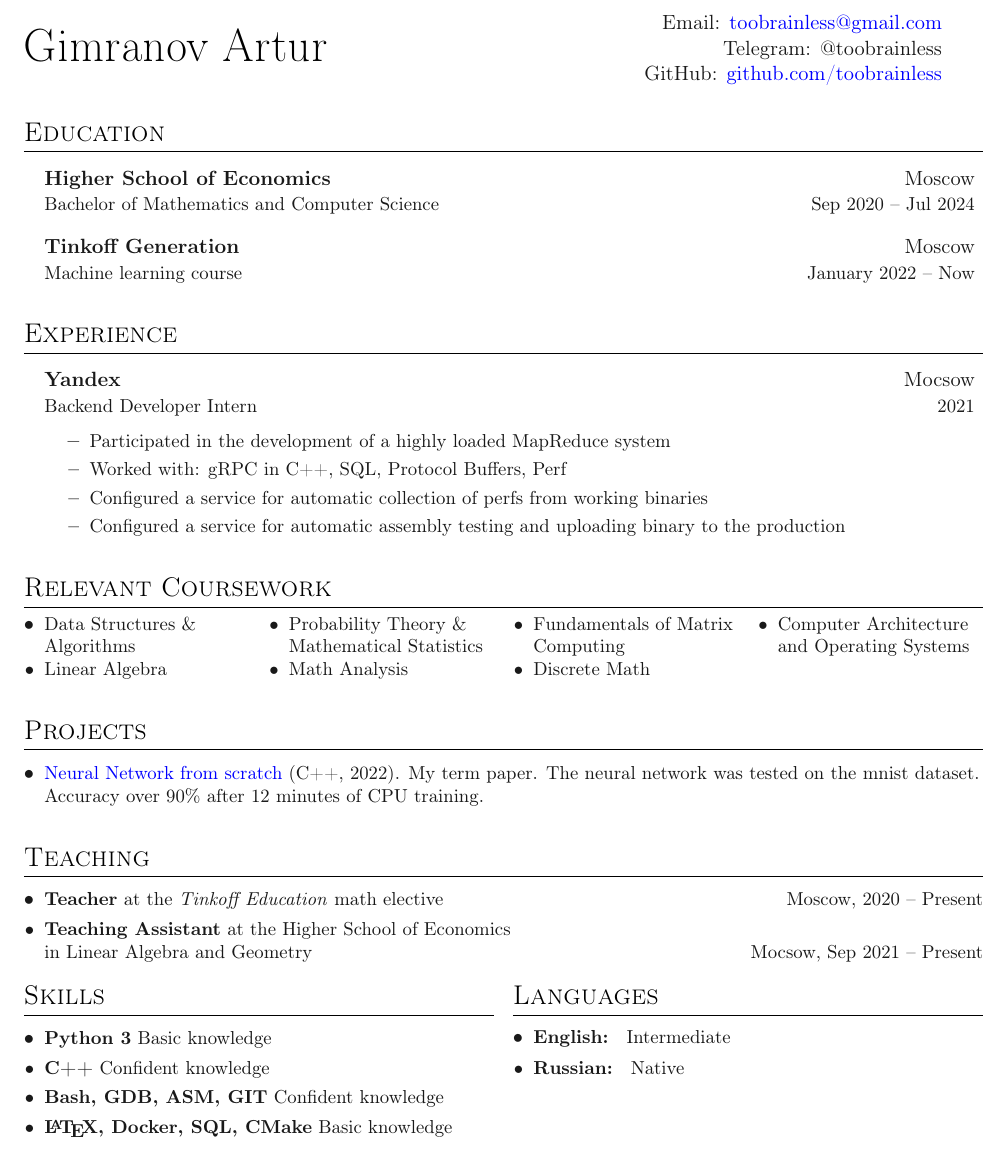
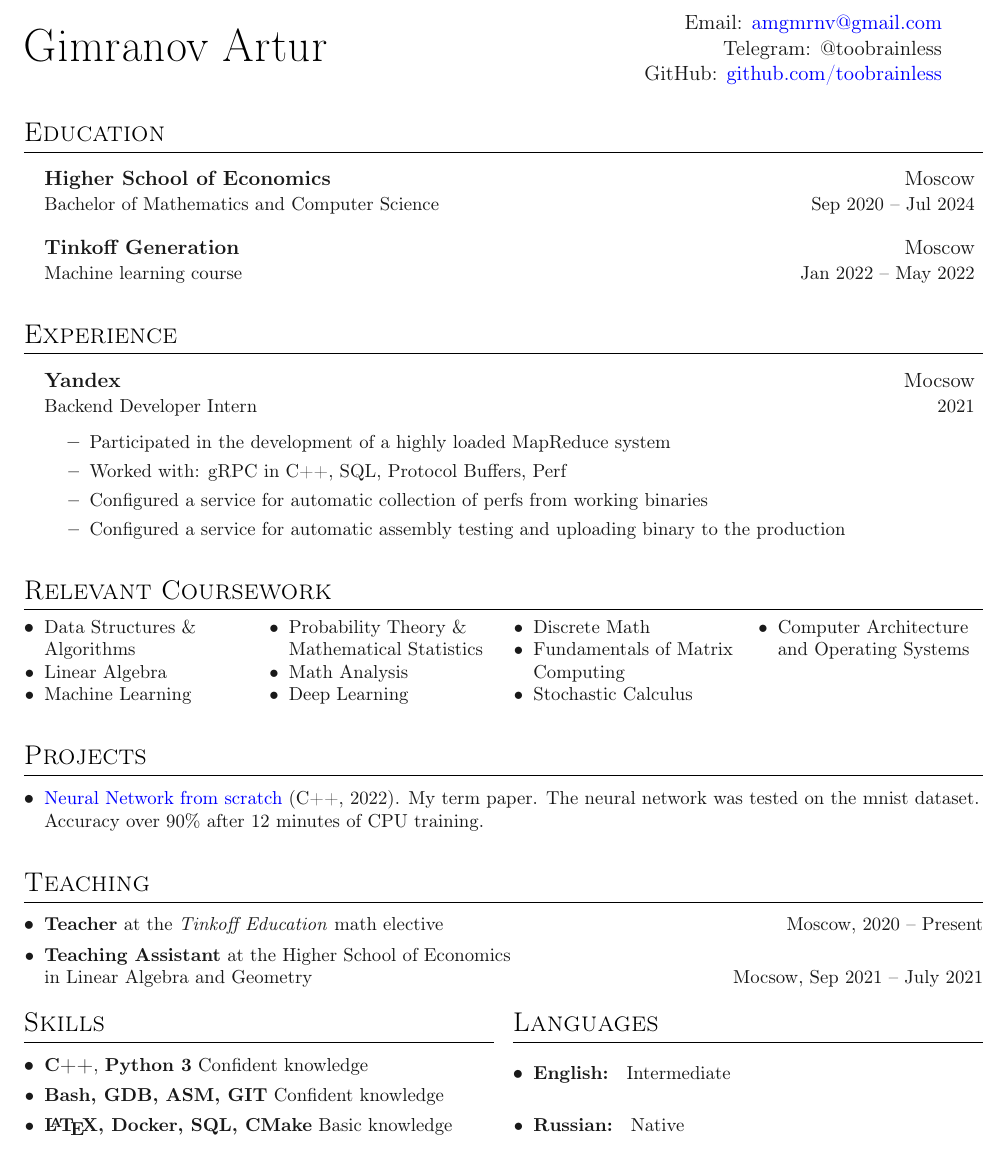
Before and after one commit to toobrainless/cv, a LaTeX CV (CV/main.tex, which reads CV/sections/coursework.tex, CV/sections/education.tex, CV/sections/skills.tex): part of the page, cut so that both start at the same text. Compiled offline with pdfLaTeX.

Commit message:
important chandes

```diff
--- a/CV/main.tex
+++ b/CV/main.tex
@@ -37,7 +37,7 @@
 
 % Heading
 \headinginline{Gimranov Artur}{
-    Email: \email{toobrainless@gmail.com} \\
+    Email: \email{amgmrnv@gmail.com} \\
     Telegram: @toobrainless \\
     GitHub: \href{https://github.com/toobrainless}{github.com/toobrainless}
 }
--- a/CV/sections/coursework.tex
+++ b/CV/sections/coursework.tex
@@ -4,10 +4,14 @@
     \begin{itemize}[itemsep=0pt, parsep=0pt, leftmargin=*]
         \entry Data Structures \& Algorithms
         \entry Linear Algebra
+        \entry Machine Learning
         \entry Probability Theory \& Mathematical Statistics
         \entry Math Analysis
+        \entry Deep Learning
+        \entry Discrete Math
         \entry Fundamentals of Matrix Computing
-        \entry Discrete Math
+        \entry Stochastic Calculus
         \entry Computer Architecture and Operating Systems
+        % \entry symbol
     \end{itemize}
 \end{multicols}
--- a/CV/sections/education.tex
+++ b/CV/sections/education.tex
@@ -12,7 +12,7 @@
 
 \entrybig
 {\textbf{Tinkoff Generation}}{Moscow}
-{Machine learning course}{January 2022 \textendash \ Now}
+{Machine learning course}{Jan 2022 \textendash \ May 2022}
 
 
 % \entrybig
--- a/CV/sections/skills.tex
+++ b/CV/sections/skills.tex
@@ -3,13 +3,11 @@
 
 \denseouterlist{
 
-\entry{\textbf{Python 3} Basic knowledge}
-
-\entry{\textbf{C++} Сonfident knowledge}
+\entry{\textbf{C++}, \textbf{Python 3} Confident knowledge}
 
 % \entry{\textbf{GIT} Basic knowledge}
 
-\entry{\textbf{\textbf{Bash}, \textbf{GDB}, \textbf{ASM}, \textbf{GIT}} Сonfident knowledge}
+\entry{\textbf{\textbf{Bash}, \textbf{GDB}, \textbf{ASM}, \textbf{GIT}} Confident knowledge}
 
 \entry{\textbf{\LaTeX, \textbf{Docker}, \textbf{SQL}, \textbf{CMake}} Basic knowledge}
 
--- a/CV/sections/teaching.tex
+++ b/CV/sections/teaching.tex
@@ -11,6 +11,6 @@
 
 % \entry{\textbf{Teacher} at Kazan City Math Club \hfill Kazan, 2019 \textendash \ 2020}
 
-\entry{\textbf{Teaching Assistant} at the Higher School of Economics \\ in Linear Algebra and Geometry \hfill Mocsow, Sep 2021 \textendash \ Present}
+\entry{\textbf{Teaching Assistant} at the Higher School of Economics \\ in Linear Algebra and Geometry \hfill Mocsow, Sep 2021 \textendash \ July 2021}
 
 }
```
Also changed, not shown: CV/sections/experience.tex (+22 -0 lines), CV/sections/languages.tex (+1 -0 lines), 1 other file.
